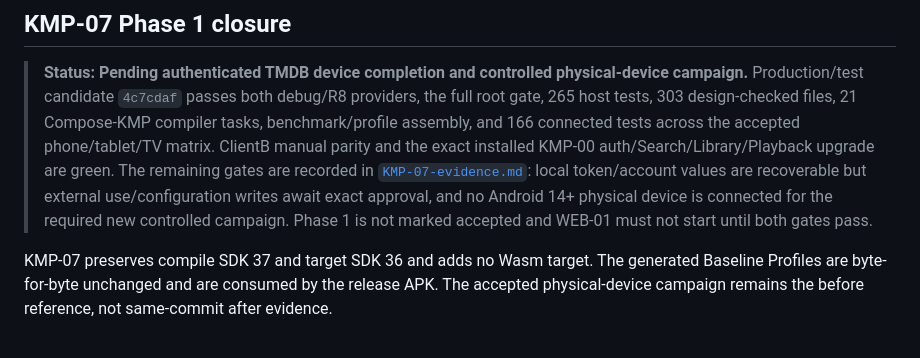
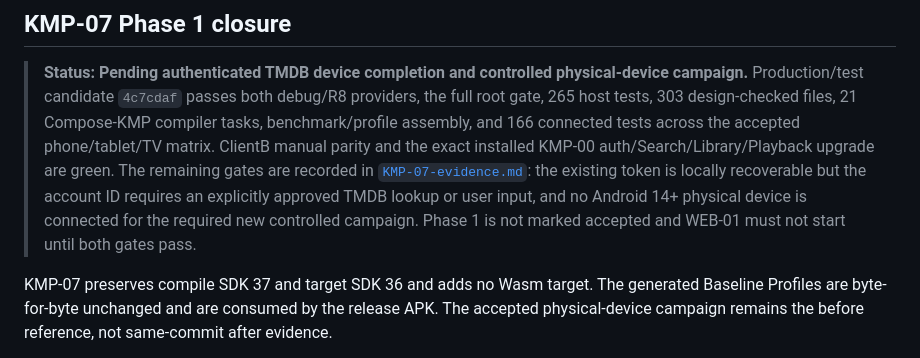
Before and after one commit to nikospamp/StreamCore-TV, a Markdown page: docs/kmp/migration-baseline.md, the part around the change. GitHub-like rendering.

```diff
--- a/docs/kmp/migration-baseline.md
+++ b/docs/kmp/migration-baseline.md
@@ -9,8 +9,8 @@
 > **Status: Pending authenticated TMDB device completion and controlled physical-device campaign.** Production/test candidate `4c7cdaf` passes both debug/R8 providers, the full root
 > gate, 265 host tests, 303 design-checked files, 21 Compose-KMP compiler tasks, benchmark/profile assembly, and 166 connected tests across the
 > accepted phone/tablet/TV matrix. ClientB manual parity and the exact installed KMP-00 auth/Search/Library/Playback upgrade are green. The remaining
-> gates are recorded in [`KMP-07-evidence.md`](KMP-07-evidence.md): local token/account values are recoverable but external use/configuration writes
-> await exact approval, and no Android 14+ physical device is connected for the required new controlled campaign. Phase 1 is not marked accepted
+> gates are recorded in [`KMP-07-evidence.md`](KMP-07-evidence.md): the existing token is locally recoverable but the account ID requires an
+> explicitly approved TMDB lookup or user input, and no Android 14+ physical device is connected for the required new controlled campaign. Phase 1 is not marked accepted
 > and WEB-01 must not start until both gates pass.
 
 KMP-07 preserves compile SDK 37 and target SDK 36 and adds no Wasm target. The generated Baseline Profiles are byte-for-byte unchanged and are
```
Also changed, not shown: docs/kmp/KMP-07-evidence.md (+5 -3 lines).
